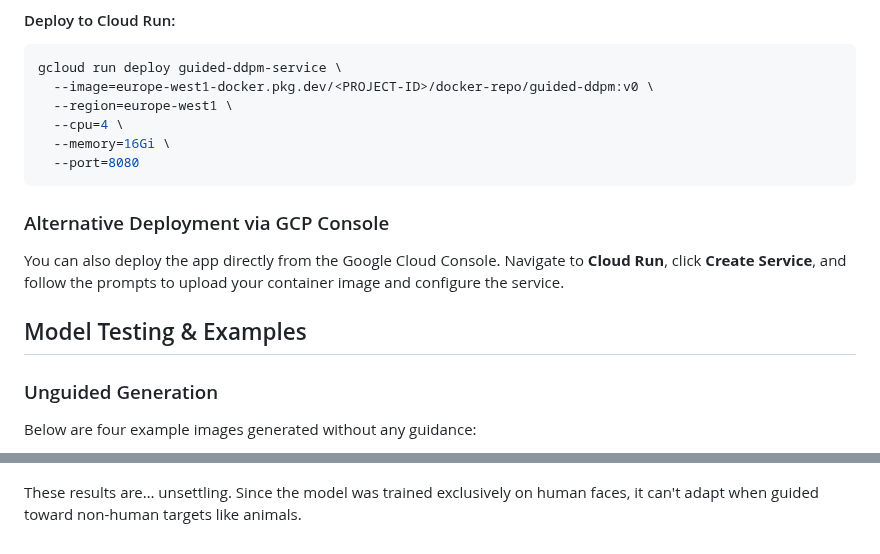
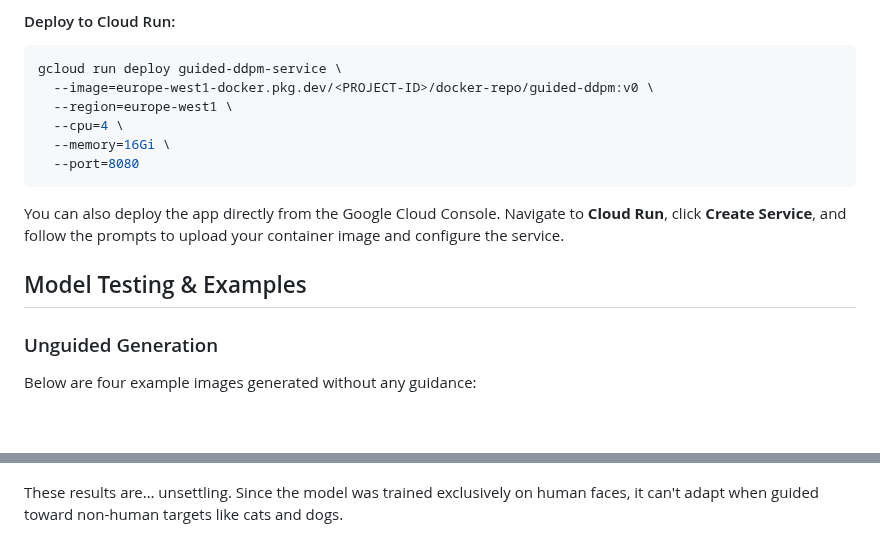
Before and after one commit to saArbabi/look-like-a-star, a Markdown page: README.md, 2 parts joined by grey strips. GitHub-like rendering; blank space fills up the shorter version.

````diff
--- a/README.md
+++ b/README.md
@@ -79,13 +79,10 @@ gcloud run deploy guided-ddpm-service \
   --port=8080
 ```
 
-### Alternative Deployment via GCP Console
-
 You can also deploy the app directly from the Google Cloud Console. Navigate to **Cloud Run**, click **Create Service**, and follow the prompts to upload your container image and configure the service.
 
 ## Model Testing & Examples
 
 ### Unguided Generation
-
 Below are four example images generated without any guidance:
 
@@ -122,4 +121,4 @@ Using my own selfie as the target gives results that are... let's say, humbling.
 **Cat Image**
 <img src="generated_images/cat_gen.png" alt="Generated Images - Cat" width="600">
 
-These results are… unsettling. Since the model was trained exclusively on human faces, it can't adapt when guided toward non-human targets like animals.
+These results are… unsettling. Since the model was trained exclusively on human faces, it can't adapt when guided toward non-human targets like cats and dogs.
````
Also changed, not shown: other parts of README.md (+9 -7 lines).
